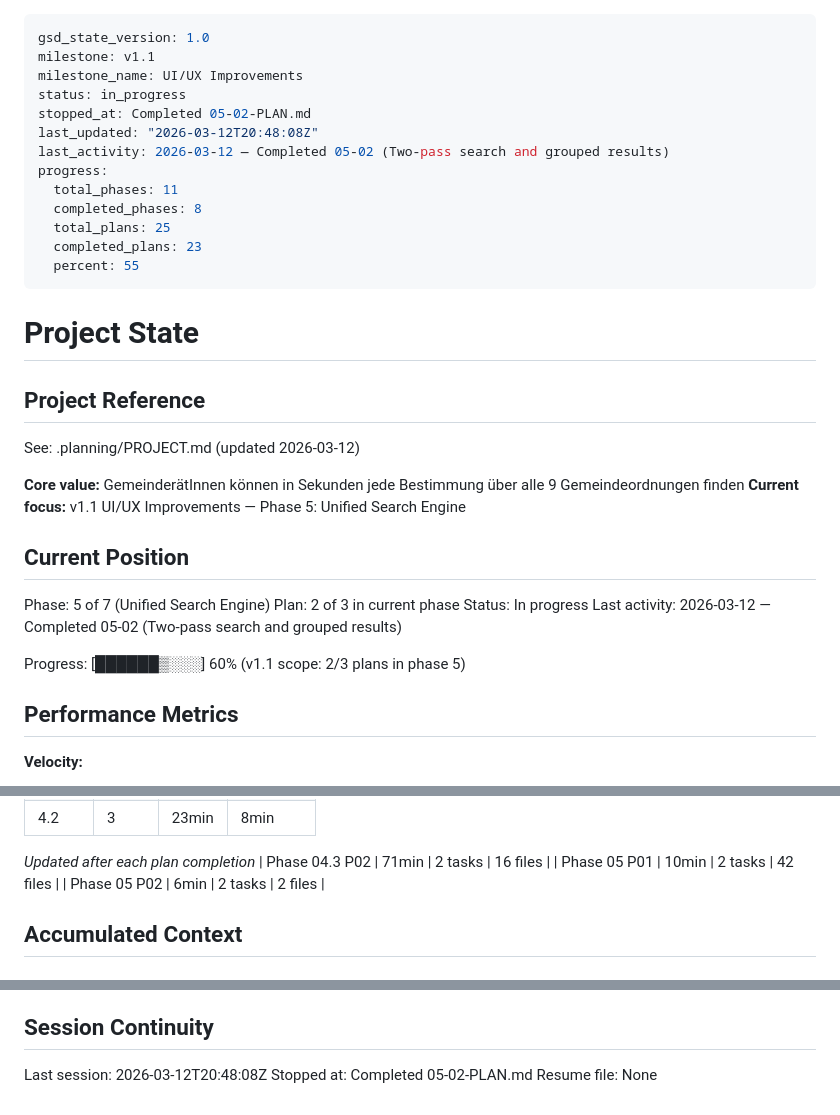
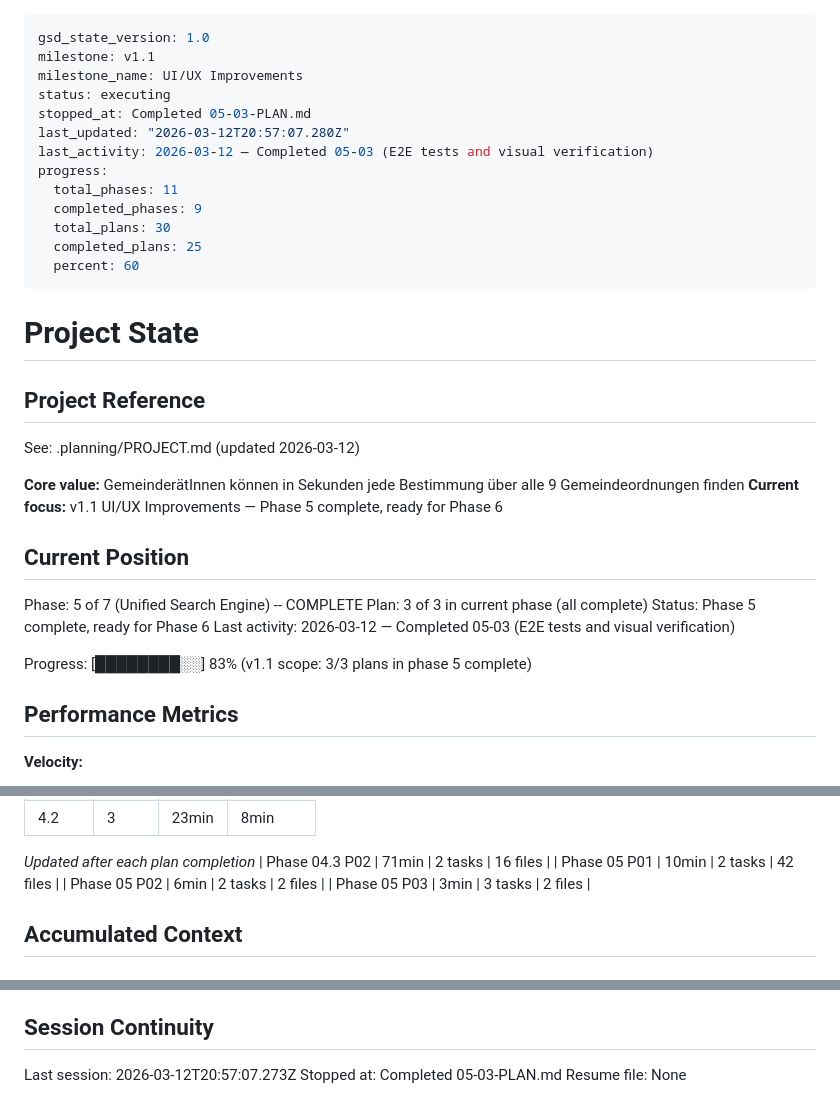
Before and after one commit to GrueneAT/Gemeindeordnung, a Markdown page: .planning/STATE.md, 3 parts joined by grey strips. Rendered like a GitHub page.

Commit message:
docs(05-03): complete E2E tests and visual verification plan
- SUMMARY.md with test coverage for all 5 phase requirements
- STATE.md updated: Phase 5 complete, ready for Phase 6
- ROADMAP.md updated: 3/3 plans complete in Phase 5

```diff
--- a/.planning/STATE.md
+++ b/.planning/STATE.md
@@ -2,16 +2,16 @@
 gsd_state_version: 1.0
 milestone: v1.1
 milestone_name: UI/UX Improvements
-status: in_progress
-stopped_at: Completed 05-02-PLAN.md
-last_updated: "2026-03-12T20:48:08Z"
-last_activity: 2026-03-12 — Completed 05-02 (Two-pass search and grouped results)
+status: executing
+stopped_at: Completed 05-03-PLAN.md
+last_updated: "2026-03-12T20:57:07.280Z"
+last_activity: 2026-03-12 — Completed 05-03 (E2E tests and visual verification)
 progress:
   total_phases: 11
-  completed_phases: 8
-  total_plans: 25
-  completed_plans: 23
-  percent: 55
+  completed_phases: 9
+  total_plans: 30
+  completed_plans: 25
+  percent: 60
 ---
 
 # Project State
@@ -21,16 +21,16 @@ progress:
 See: .planning/PROJECT.md (updated 2026-03-12)
 
 **Core value:** GemeinderätInnen können in Sekunden jede Bestimmung über alle 9 Gemeindeordnungen finden
-**Current focus:** v1.1 UI/UX Improvements — Phase 5: Unified Search Engine
+**Current focus:** v1.1 UI/UX Improvements — Phase 5 complete, ready for Phase 6
 
 ## Current Position
 
-Phase: 5 of 7 (Unified Search Engine)
-Plan: 2 of 3 in current phase
-Status: In progress
-Last activity: 2026-03-12 — Completed 05-02 (Two-pass search and grouped results)
+Phase: 5 of 7 (Unified Search Engine) -- COMPLETE
+Plan: 3 of 3 in current phase (all complete)
+Status: Phase 5 complete, ready for Phase 6
+Last activity: 2026-03-12 — Completed 05-03 (E2E tests and visual verification)
 
-Progress: [██████▒░░░] 60% (v1.1 scope: 2/3 plans in phase 5)
+Progress: [████████░░] 83% (v1.1 scope: 3/3 plans in phase 5 complete)
 
 ## Performance Metrics
 
@@ -55,6 +55,7 @@ Progress: [██████▒░░░] 60% (v1.1 scope: 2/3 plans in phase 5
 | Phase 04.3 P02 | 71min | 2 tasks | 16 files |
 | Phase 05 P01 | 10min | 2 tasks | 42 files |
 | Phase 05 P02 | 6min | 2 tasks | 2 files |
+| Phase 05 P03 | 3min | 3 tasks | 2 files |
 
 ## Accumulated Context
 
@@ -98,6 +100,6 @@ None yet.
 
 ## Session Continuity
 
-Last session: 2026-03-12T20:48:08Z
-Stopped at: Completed 05-02-PLAN.md
+Last session: 2026-03-12T20:57:07.273Z
+Stopped at: Completed 05-03-PLAN.md
 Resume file: None
```
Also changed, not shown: other parts of .planning/STATE.md (+1 -0 lines), 1 other file.
